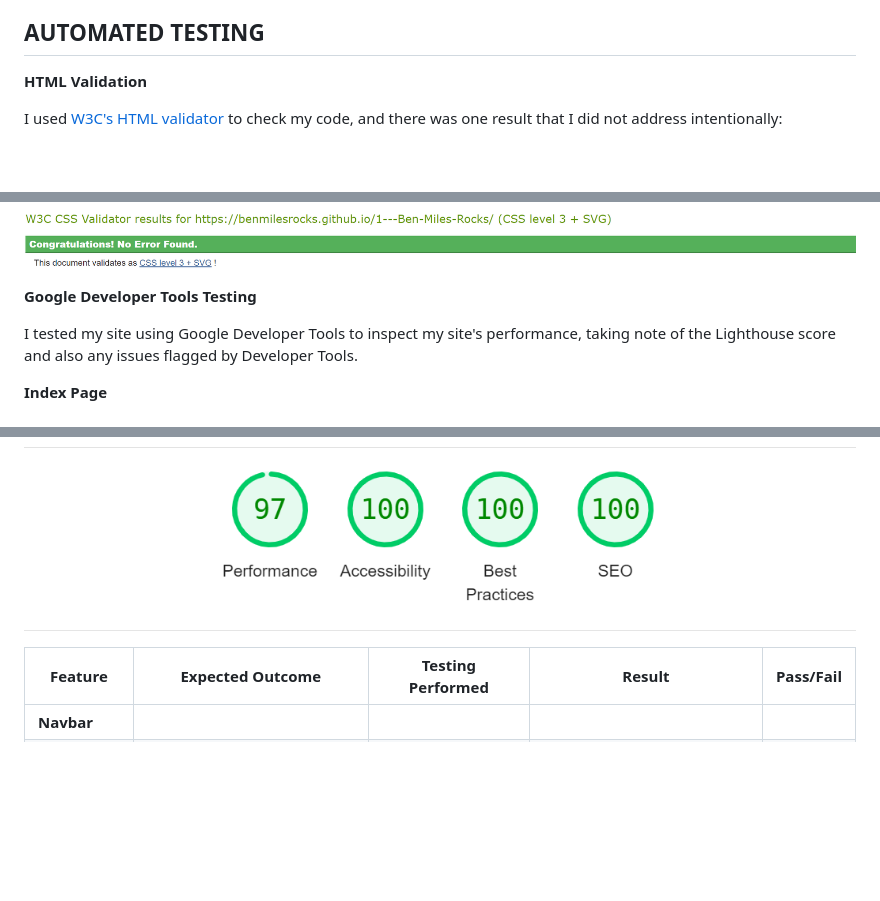
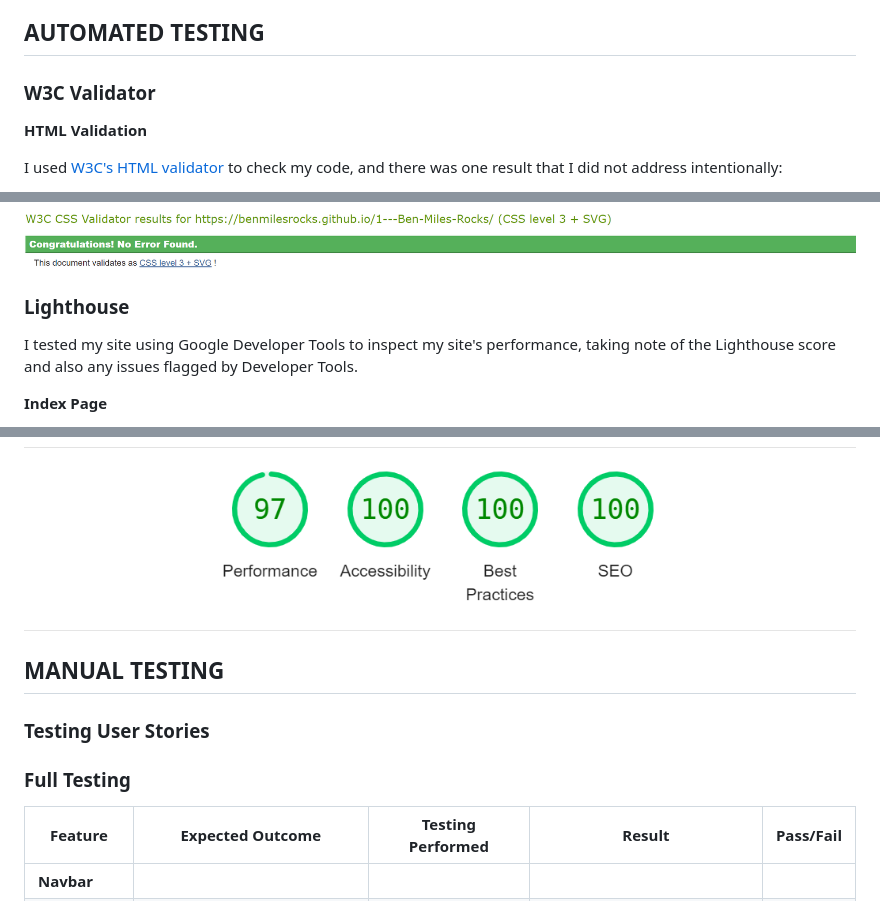
Before and after one commit to BenMilesRocks/1---Ben-Miles-Rocks, a Markdown page: testing.md, 3 parts joined by grey strips. Drawn GitHub-style; blank space fills up the shorter version.

```diff
--- a/testing.md
+++ b/testing.md
@@ -17,6 +17,8 @@ Visit the deployed site: [Ben Miles Rocks](https://benmilesrocks.github.io/1---B
 
 ## AUTOMATED TESTING
 
+### W3C Validator
+
 **HTML Validation**
 
 I used [W3C's HTML validator](https://validator.w3.org/) to check my code, and there was one result that I did not address intentionally:
@@ -33,7 +35,7 @@ I used [W3C's Jigsaw Validator](https://jigsaw.w3.org/css-validator/) to test my
 
 ![CSS Validation](/assets/documentation/testing/css-validation.png)
 
-**Google Developer Tools Testing**
+### Lighthouse
 
 I tested my site using Google Developer Tools to inspect my site's performance, taking note of the Lighthouse score and also any issues flagged by Developer Tools.
 
@@ -71,6 +73,12 @@ Developer tools also recommended adding the Autocomplete attribute to the Name a
 
 ![Message Sent Page Lighthouse](/assets/documentation/testing/message-sent-lighthouse.png)
 
+## MANUAL TESTING
+
+### Testing User Stories
+
+### Full Testing
+
 | **Feature** | **Expected Outcome** | **Testing Performed** | **Result** | **Pass/Fail** |
 | --- | --- | ---- | --- | --- |
 | **Navbar** | | | | |
```
